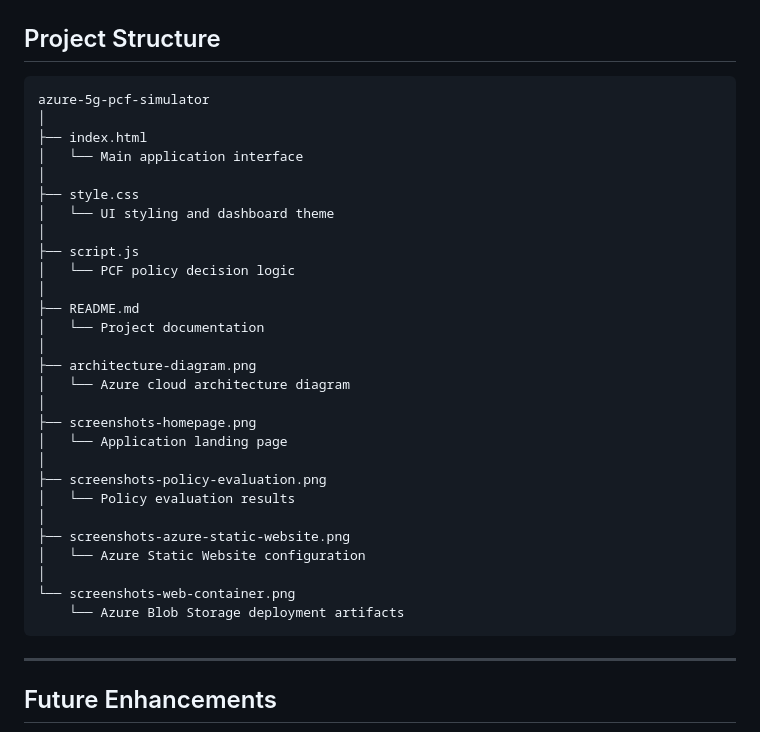
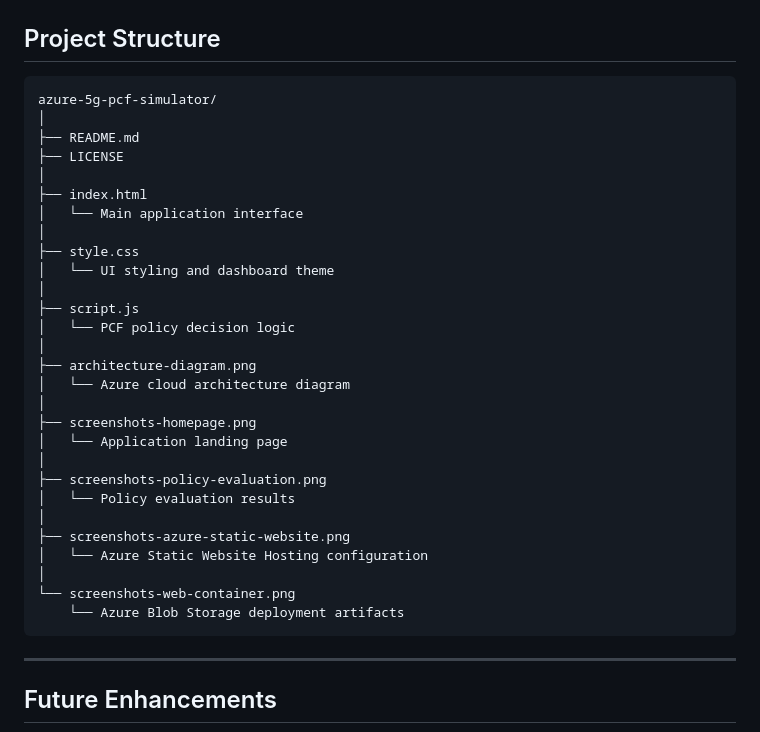
Before and after one commit to Appsmis/azure-5g-pcf-simulator, a Markdown page: README.md, the part around the change. Rendered like a GitHub page.

````diff
--- a/README.md
+++ b/README.md
@@ -101,7 +101,10 @@ The solution is deployed using Azure Static Website Hosting and demonstrates the
 ## Project Structure
 
 ```text
-azure-5g-pcf-simulator
+azure-5g-pcf-simulator/
+│
+├── README.md
+├── LICENSE
 │
 ├── index.html
 │   └── Main application interface
@@ -111,9 +114,6 @@ azure-5g-pcf-simulator
 │
 ├── script.js
 │   └── PCF policy decision logic
-│
-├── README.md
-│   └── Project documentation
 │
 ├── architecture-diagram.png
 │   └── Azure cloud architecture diagram
@@ -125,11 +125,12 @@ azure-5g-pcf-simulator
 │   └── Policy evaluation results
 │
 ├── screenshots-azure-static-website.png
-│   └── Azure Static Website configuration
+│   └── Azure Static Website Hosting configuration
 │
 └── screenshots-web-container.png
     └── Azure Blob Storage deployment artifacts
 ```
+
 ---
 
 ## Future Enhancements
````
